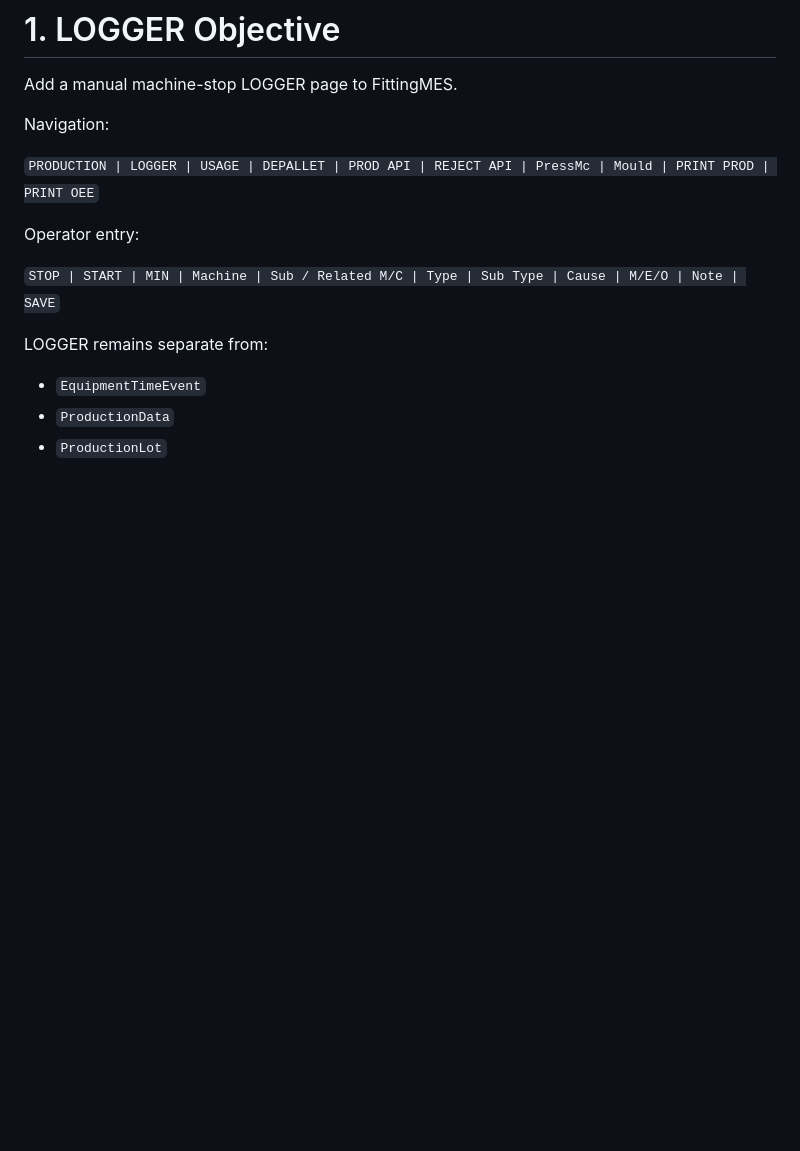
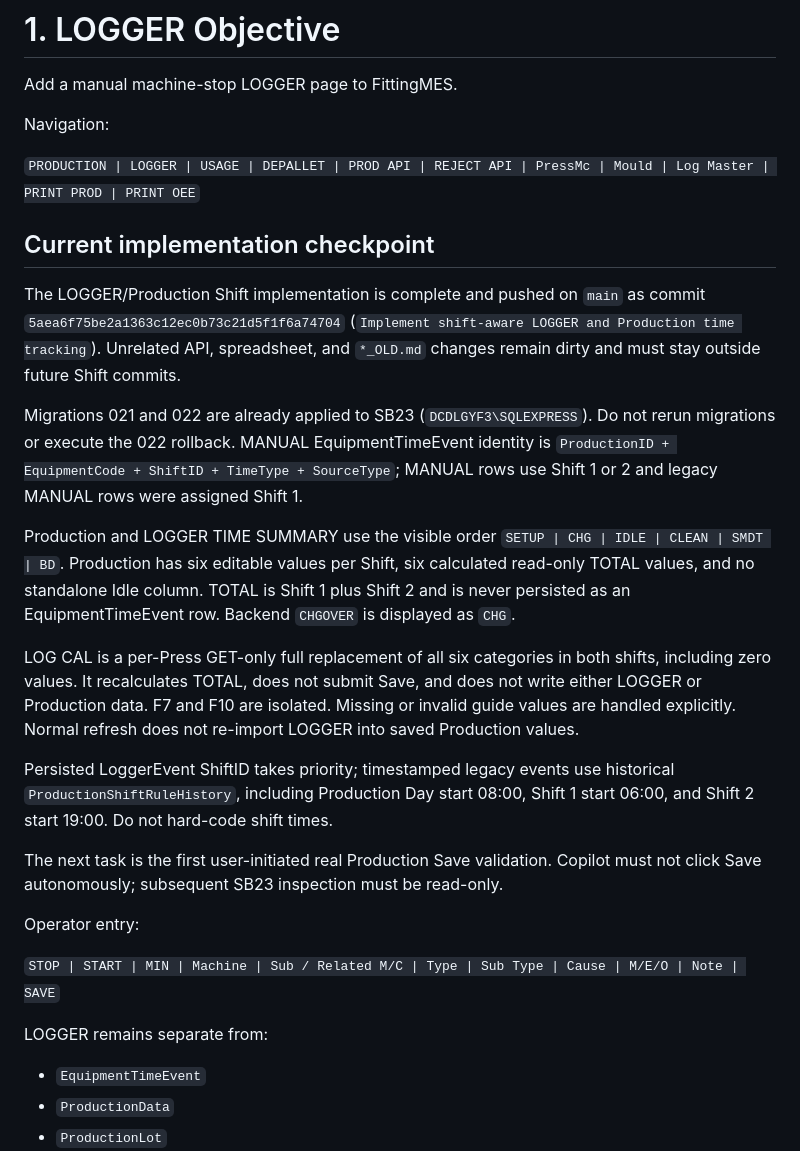
Before and after one commit to pathaipi-scg/FittingMES, a Markdown page: skill/FittingMES_LOGGER_Design_Context.md, the part around one of its changes. Drawn GitHub-style; blank space fills up the shorter version.

```diff
--- a/skill/FittingMES_LOGGER_Design_Context.md
+++ b/skill/FittingMES_LOGGER_Design_Context.md
@@ -40,7 +40,41 @@ Add a manual machine-stop LOGGER page to FittingMES.
 
 Navigation:
 
-`PRODUCTION | LOGGER | USAGE | DEPALLET | PROD API | REJECT API | PressMc | Mould | PRINT PROD | PRINT OEE`
+`PRODUCTION | LOGGER | USAGE | DEPALLET | PROD API | REJECT API | PressMc | Mould | Log Master | PRINT PROD | PRINT OEE`
+
+## Current implementation checkpoint
+
+The LOGGER/Production Shift implementation is complete and pushed on
+`main` as commit `5aea6f75be2a1363c12ec0b73c21d5f1f6a74704`
+(`Implement shift-aware LOGGER and Production time tracking`). Unrelated
+API, spreadsheet, and `*_OLD.md` changes remain dirty and must stay outside
+future Shift commits.
+
+Migrations 021 and 022 are already applied to SB23
+(`DCDLGYF3\SQLEXPRESS`). Do not rerun migrations or execute the 022 rollback.
+MANUAL EquipmentTimeEvent identity is
+`ProductionID + EquipmentCode + ShiftID + TimeType + SourceType`; MANUAL rows
+use Shift 1 or 2 and legacy MANUAL rows were assigned Shift 1.
+
+Production and LOGGER TIME SUMMARY use the visible order
+`SETUP | CHG | IDLE | CLEAN | SMDT | BD`. Production has six editable values
+per Shift, six calculated read-only TOTAL values, and no standalone Idle
+column. TOTAL is Shift 1 plus Shift 2 and is never persisted as an
+EquipmentTimeEvent row. Backend `CHGOVER` is displayed as `CHG`.
+
+LOG CAL is a per-Press GET-only full replacement of all six categories in both
+shifts, including zero values. It recalculates TOTAL, does not submit Save,
+and does not write either LOGGER or Production data. F7 and F10 are isolated.
+Missing or invalid guide values are handled explicitly. Normal refresh does
+not re-import LOGGER into saved Production values.
+
+Persisted LoggerEvent ShiftID takes priority; timestamped legacy events use
+historical `ProductionShiftRuleHistory`, including Production Day start 08:00,
+Shift 1 start 06:00, and Shift 2 start 19:00. Do not hard-code shift times.
+
+The next task is the first user-initiated real Production Save validation.
+Copilot must not click Save autonomously; subsequent SB23 inspection must be
+read-only.
 
 Operator entry:
 
```
Also changed, not shown: other parts of skill/FittingMES_LOGGER_Design_Context.md (+1 -1 lines), md/FittingMES_LOGGER_Design_Context.md (+60 -3 lines).
